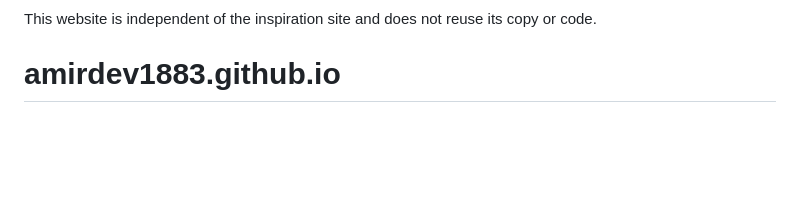
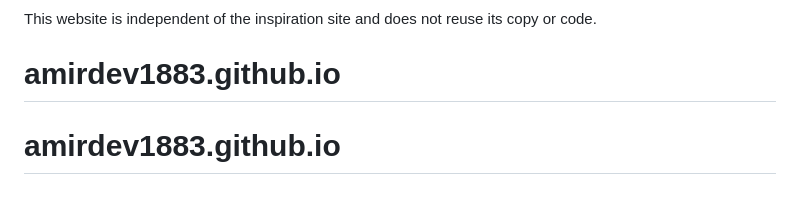
Before and after one commit to amirdev1883/amirdev1883.github.io, a Markdown page: README.md, the part around the change. Rendered like a GitHub page; blank space fills up the shorter version.

```diff
--- a/README.md
+++ b/README.md
@@ -68,3 +68,4 @@ git push -u origin main
 
 This website is independent of the inspiration site and does not reuse its copy or code.
 # amirdev1883.github.io
+# amirdev1883.github.io
```
